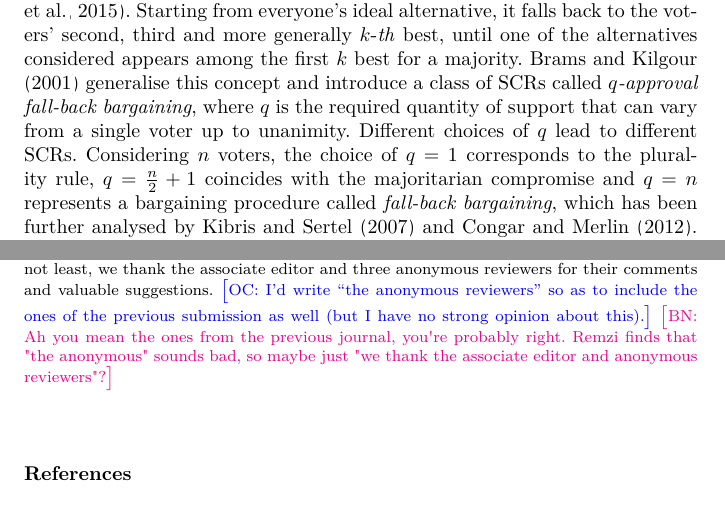
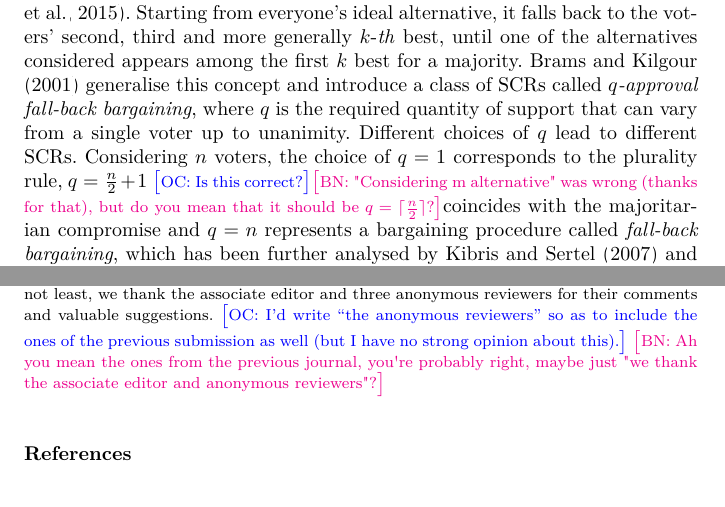
Before and after one commit to xoxor/Compromise, a LaTeX paper (compromise.tex): two parts of pages 2 and 14 of 16 before the commit and two parts of pages 2 and 14 of 15 after it, joined at a grey line, cut so that both start at the same text. Compiled offline with pdfLaTeX; a LaTeX package or settings file that is missing is left out.

Commit message:
remzi comment and a clarification

```diff
--- a/compromise.tex
+++ b/compromise.tex
@@ -101,7 +101,7 @@ This failure also prevails for social choice problems with two individuals: all
 
 \section{Introduction}
 \label{sec:introduction}
-In a typical social choice problem, several individuals express their preferences over a set of alternatives and one shall be picked as the collective outcome. Although the literature admits several \acp{SCR} with different properties, there is a common understanding that collective choices must reflect “compromises”. One of the first to explicitly refer to a \ac{SCR} as a compromise is \citet{Sertel1986} introducing the \emph{majoritarian compromise}. This \ac{SCR}, further analysed by \citet{Sertel1999}, is a rediscovery of a method suggested by James W.\ Bucklin at the beginning of the \nth{20} century \citep{Erdelyi2015}. Starting from everyone’s ideal alternative, it falls back to the voters’ second, third and more generally $k$-\emph{th} best, until one of the alternatives considered appears among the first $k$ best for a majority. \citet{Brams2001} generalise this concept and introduce a class of \acp{SCR} called $q$\emph{-approval fall-back bargaining}, where $q$ is the required quantity of support that can vary from a single voter up to unanimity. Different choices of $q$ lead to different \acp{SCR}. Considering $n$ voters, the choice of $q=1$ corresponds to the plurality rule, $q=\frac{n}{2}+1$ coincides with the majoritarian compromise and $q=n$ represents a bargaining procedure called \emph{fall-back bargaining}, which has been further analysed by \citet{Kibris2007} and \citet{Congar2012}. We will refer to these rules as Brams and Kilgour (BK) compromises with threshold q.
+In a typical social choice problem, several individuals express their preferences over a set of alternatives and one shall be picked as the collective outcome. Although the literature admits several \acp{SCR} with different properties, there is a common understanding that collective choices must reflect “compromises”. One of the first to explicitly refer to a \ac{SCR} as a compromise is \citet{Sertel1986} introducing the \emph{majoritarian compromise}. This \ac{SCR}, further analysed by \citet{Sertel1999}, is a rediscovery of a method suggested by James W.\ Bucklin at the beginning of the \nth{20} century \citep{Erdelyi2015}. Starting from everyone’s ideal alternative, it falls back to the voters’ second, third and more generally $k$-\emph{th} best, until one of the alternatives considered appears among the first $k$ best for a majority. \citet{Brams2001} generalise this concept and introduce a class of \acp{SCR} called $q$\emph{-approval fall-back bargaining}, where $q$ is the required quantity of support that can vary from a single voter up to unanimity. Different choices of $q$ lead to different \acp{SCR}. Considering $n$ voters, the choice of $q=1$ corresponds to the plurality rule, $q=\frac{n}{2}+1$ \commentOC{Is this correct?}\commentBN{"Considering m alternative" was wrong (thanks for that), but do you mean that it should be $q=\ceil{\frac{n}{2}}$?}coincides with the majoritarian compromise and $q=n$ represents a bargaining procedure called \emph{fall-back bargaining}, which has been further analysed by \citet{Kibris2007} and \citet{Congar2012}. We will refer to these rules as Brams and Kilgour (BK) compromises with threshold q.
 
 As \citet{OezkalSanver2004} discuss, the concept of compromising is mostly understood as the trade off between the number of voters supporting an alternative (i.e., the quantity of support) and the distance of that alternative from the supporters’ ideal alternative (i.e., the quality of support). This trade off, which is explicit for $q$-approval fall-back bargaining, is also the basis for several other \acp{SCR} such as the \emph{median voting rule} proposed by \citet{Bassett1999} and further analysed by \citet{Gehrlein2003} or the \emph{Condorcet practical method} described by \citet{Nurmi1999}. \Citet{Merlin2019} identify and analyse a large class of \emph{compromise rules} that explore this trade off.
 
@@ -522,7 +522,7 @@ We close by noting, as one anonymous reviewer to whom we are grateful remarked,
 \commentOC{I suggest to remove the last sentence as it is somewhat redundant with “our analysis raises the question…” (here above); we might want to change the above sentence, instead of adding this one, if we really want to highlight the status-quo, cardinal or continuous settings. Alternatively, we could remove the above sentence and keep this final one. (I have no opinion about which would be best.)}\commentBN{I think we must keep the "status-quo, cardinal or continuous settings", we added it because of a review. Remzi proposed it as only one sentence actually, I changed it because I found it too long : "We certainly hope that this is only the beginning of a discussion that may lead to further progress in the future, by underlining that viewing a compromise through the equal loss principle can be of particular interest in richer informational settings with a status-quo point, cardinal individual preferences or a continuum of alternatives."}
 
 \begin{acknowledgements}
-	This paper is a part of the ‘Polarization viewed from a social choice perspective’ (POSOP) research project that is carried on under the RDI program funded by Istanbul Bilgi University. We would like to thank POSOP  for the support. We also thank Jean-François Laslier who provided the inspiration and the basis for this article. Last but not least, we thank the associate editor and three anonymous reviewers for their comments and valuable suggestions. \commentOC{I’d write “the anonymous reviewers” so as to include the ones of the previous submission as well (but I have no strong opinion about this).} \commentBN{Ah you mean the ones from the previous journal, you're probably right. Remzi finds that "the anonymous" sounds bad, so maybe just "we thank the associate editor and anonymous reviewers"?}
+	This paper is a part of the ‘Polarization viewed from a social choice perspective’ (POSOP) research project that is carried on under the RDI program funded by Istanbul Bilgi University. We would like to thank POSOP  for the support. We also thank Jean-François Laslier who provided the inspiration and the basis for this article. Last but not least, we thank the associate editor and three anonymous reviewers for their comments and valuable suggestions. \commentOC{I’d write “the anonymous reviewers” so as to include the ones of the previous submission as well (but I have no strong opinion about this).} \commentBN{Ah you mean the ones from the previous journal, you're probably right, maybe just "we thank the associate editor and anonymous reviewers"?}
 \end{acknowledgements}
 
 \bibliographystyle{spbasic}      % basic style, author-year citations
```
Also changed, not shown: compromise.tex (2 more changed lines).
